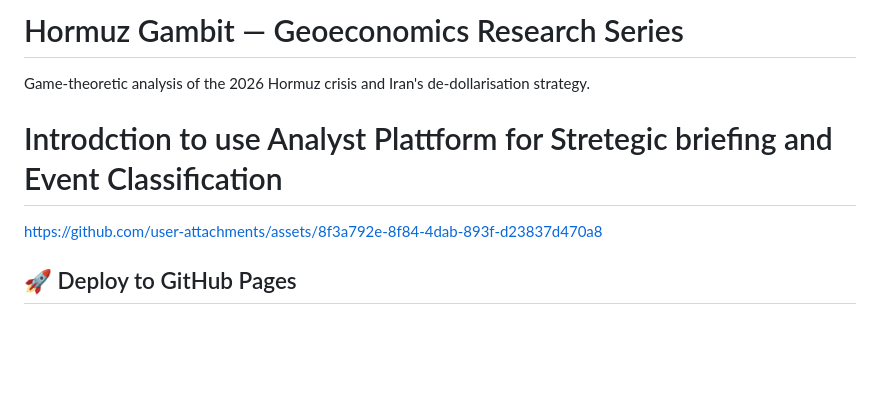
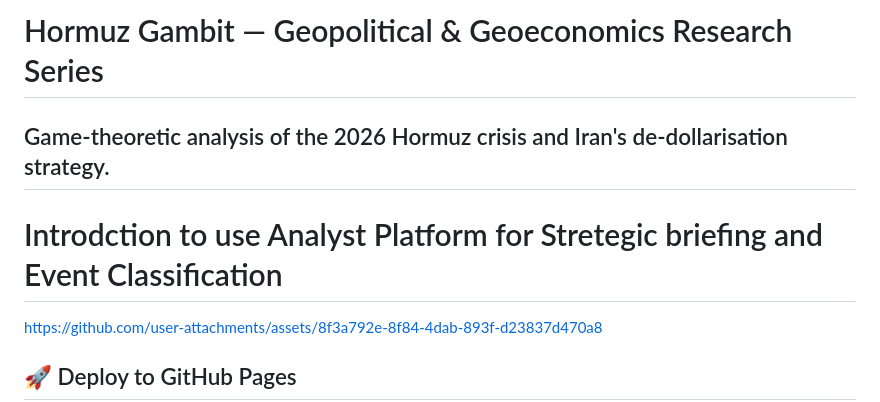
Before and after one commit to persiangulf-research/hormuz, a Markdown page: README.md, the part around the change. Drawn GitHub-style; blank space fills up the shorter version.

```diff
--- a/README.md
+++ b/README.md
@@ -1,8 +1,8 @@
-# Hormuz Gambit — Geoeconomics Research Series
+# Hormuz Gambit — Geopolitical & Geoeconomics Research Series
 
-Game-theoretic analysis of the 2026 Hormuz crisis and Iran's de-dollarisation strategy.
+## Game-theoretic analysis of the 2026 Hormuz crisis and Iran's de-dollarisation strategy.
 
-# Introdction to use Analyst Plattform for Stretegic briefing and Event Classification
+# Introdction to use Analyst Platform for Stretegic briefing and Event Classification
 
 https://github.com/user-attachments/assets/8f3a792e-8f84-4dab-893f-d23837d470a8
 
```
